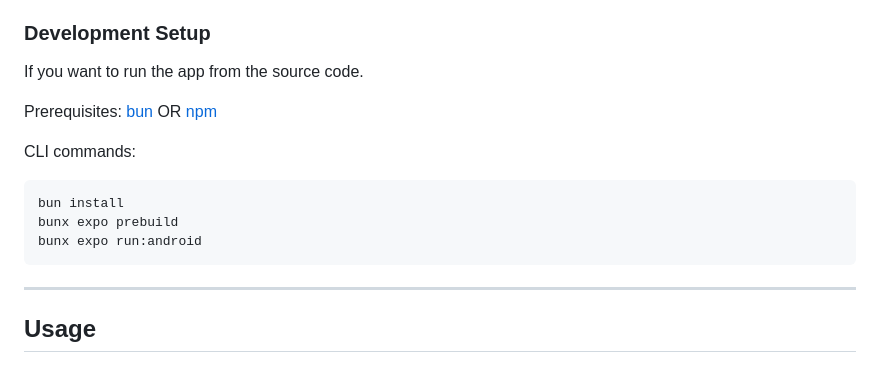
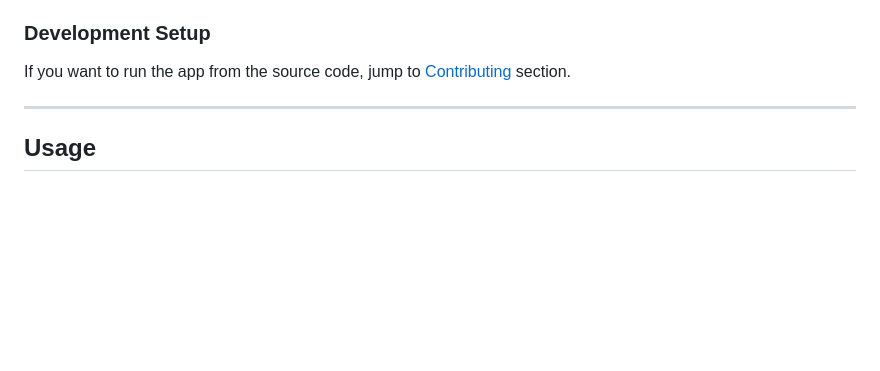
Before and after one commit to Pajozim/OjoDelBanco, a Markdown page: README.md, the part around one of its changes. Rendered like a GitHub page; blank space fills up the shorter version.

Commit message:
final README.md

````diff
--- a/README.md
+++ b/README.md
@@ -24,17 +24,7 @@ Security Warnings: Most Android phones will block "Unknown Apps" by default. You
 iOS Limitations: Keep in mind that a "standalone" file for iOS users (like an .ipa) is not easy because of Apple's code-signing restrictions.
 
 ### Development Setup
-If you want to run the app from the source code.
-
-Prerequisites: [bun](https://bun.sh/) OR [npm](https://docs.npmjs.com/about-npm-versions#the-latest-release-of-npm)
-
-CLI commands:
-
-```bash
-bun install
-bunx expo prebuild
-bunx expo run:android
-```
+If you want to run the app from the source code, jump to [Contributing](#contributing) section.
 
 ---
 ## Usage
````
Also changed, not shown: other parts of README.md (+2 -0 lines).
